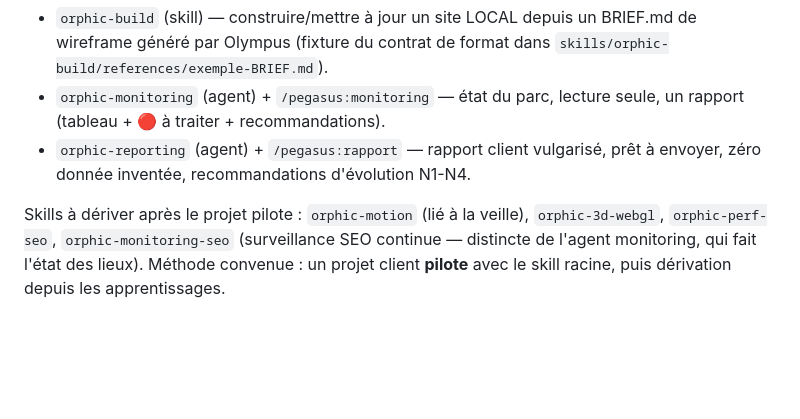
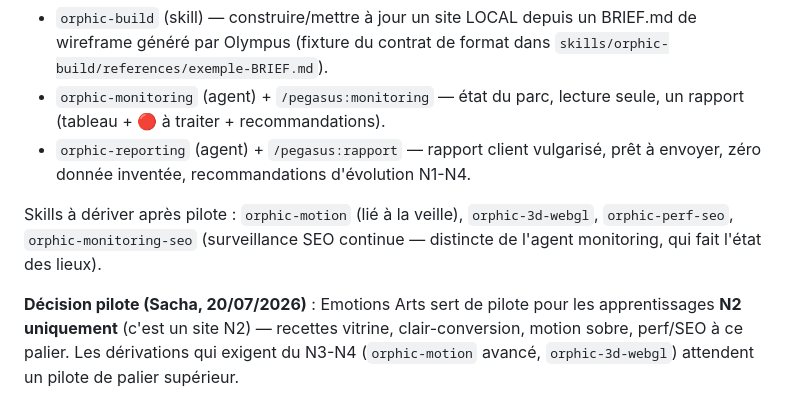
Before and after one commit to OrphicDev/pegasus, a Markdown page: README.md, the part around the change. Rendered like a GitHub page; blank space fills up the shorter version.

Commit message:
Monitoring : lecture seule verrouillée par tools: (2 préfixes d'installation) + décision pilote N2 = Emotions Arts
Co-Authored-By: Claude Fable 5 <noreply@anthropic.com>

```diff
--- a/README.md
+++ b/README.md
@@ -127,8 +127,12 @@ Flux : **proposer (candidat) → valider (humain) → vivant pour toute l'agence
 - `orphic-reporting` (agent) + `/pegasus:rapport` — rapport client vulgarisé,
   prêt à envoyer, zéro donnée inventée, recommandations d'évolution N1-N4.
 
-Skills à dériver après le projet pilote : `orphic-motion` (lié à la veille),
+Skills à dériver après pilote : `orphic-motion` (lié à la veille),
 `orphic-3d-webgl`, `orphic-perf-seo`, `orphic-monitoring-seo` (surveillance
 SEO continue — distincte de l'agent monitoring, qui fait l'état des lieux).
-Méthode convenue : un projet client **pilote** avec le skill racine, puis
-dérivation depuis les apprentissages.
+
+**Décision pilote (Sacha, 20/07/2026)** : Emotions Arts sert de pilote pour
+les apprentissages **N2 uniquement** (c'est un site N2) — recettes vitrine,
+clair-conversion, motion sobre, perf/SEO à ce palier. Les dérivations qui
+exigent du N3-N4 (`orphic-motion` avancé, `orphic-3d-webgl`) attendent un
+pilote de palier supérieur.
```
Also changed, not shown: pegasus/agents/orphic-monitoring.md (+12 -6 lines).
